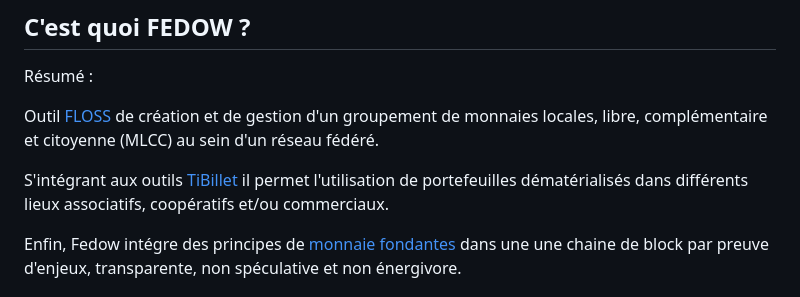
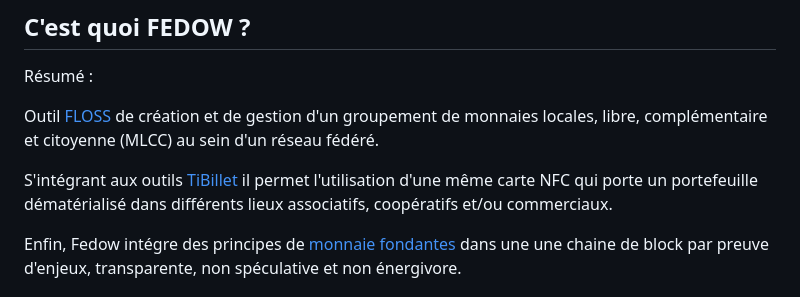
Before and after one commit to TiBillet/Fedow, a Markdown page: README.md, the part around the change. Rendered like a GitHub page.

Commit message:
Manifeste

```diff
--- a/README.md
+++ b/README.md
@@ -9,7 +9,7 @@ Résumé :
 
 Outil [FLOSS](https://fr.wikipedia.org/wiki/Free/Libre_Open_Source_Software) de création et de gestion d'un groupement de monnaies locales, libre, complémentaire et citoyenne (MLCC) au sein d'un réseau fédéré.
 
-S'intégrant aux outils [TiBillet](https://tibillet.org) il permet l'utilisation de portefeuilles dématérialisés dans différents lieux associatifs, coopératifs et/ou commerciaux.
+S'intégrant aux outils [TiBillet](https://tibillet.org) il permet l'utilisation d'une même carte NFC qui porte un portefeuille dématérialisé dans différents lieux associatifs, coopératifs et/ou commerciaux.
 
 Enfin, Fedow intégre des principes de [monnaie fondantes](https://fr.wikipedia.org/wiki/Monnaie_fondante) dans une une chaine de block par preuve d'enjeux, transparente, non spéculative et non énergivore.
 
```
